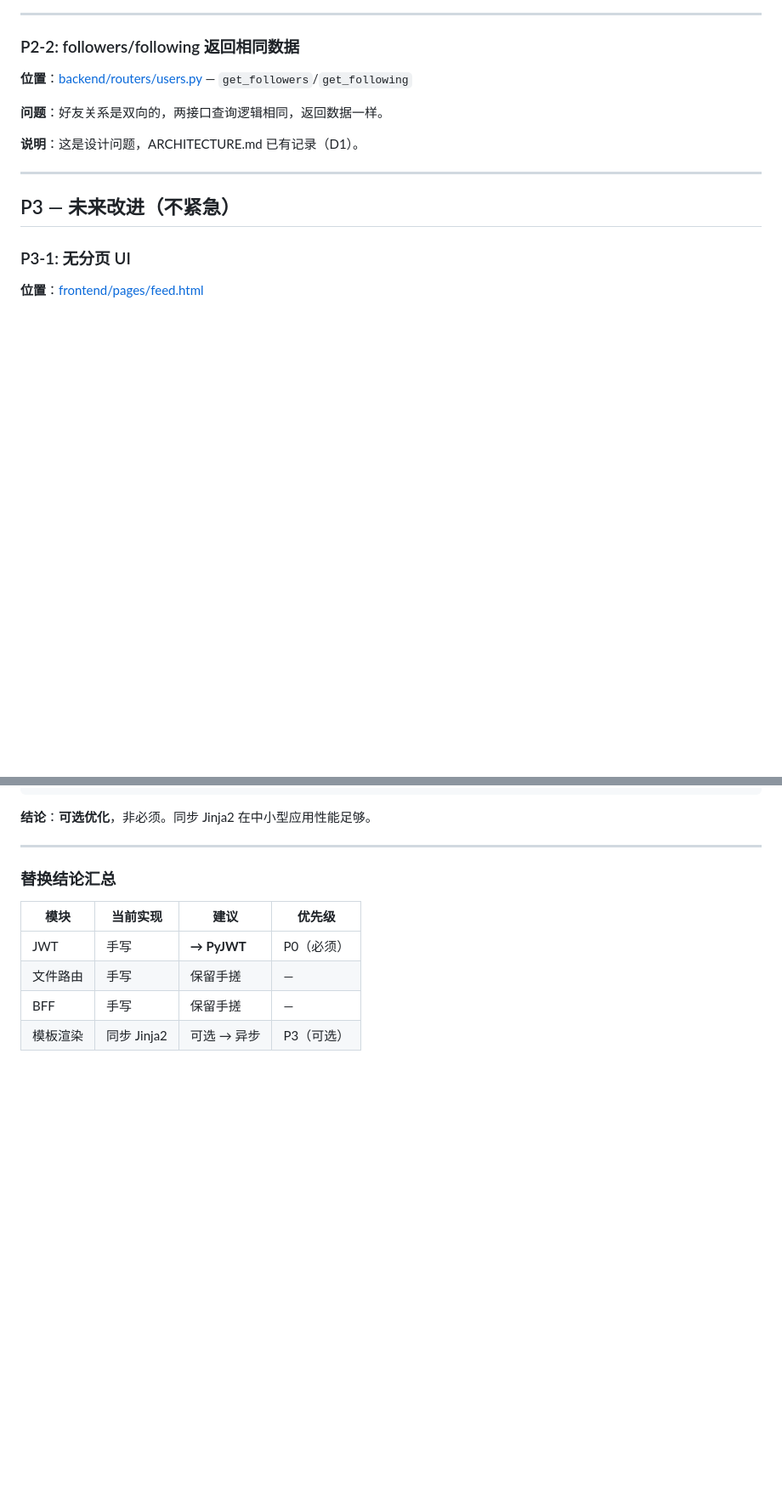
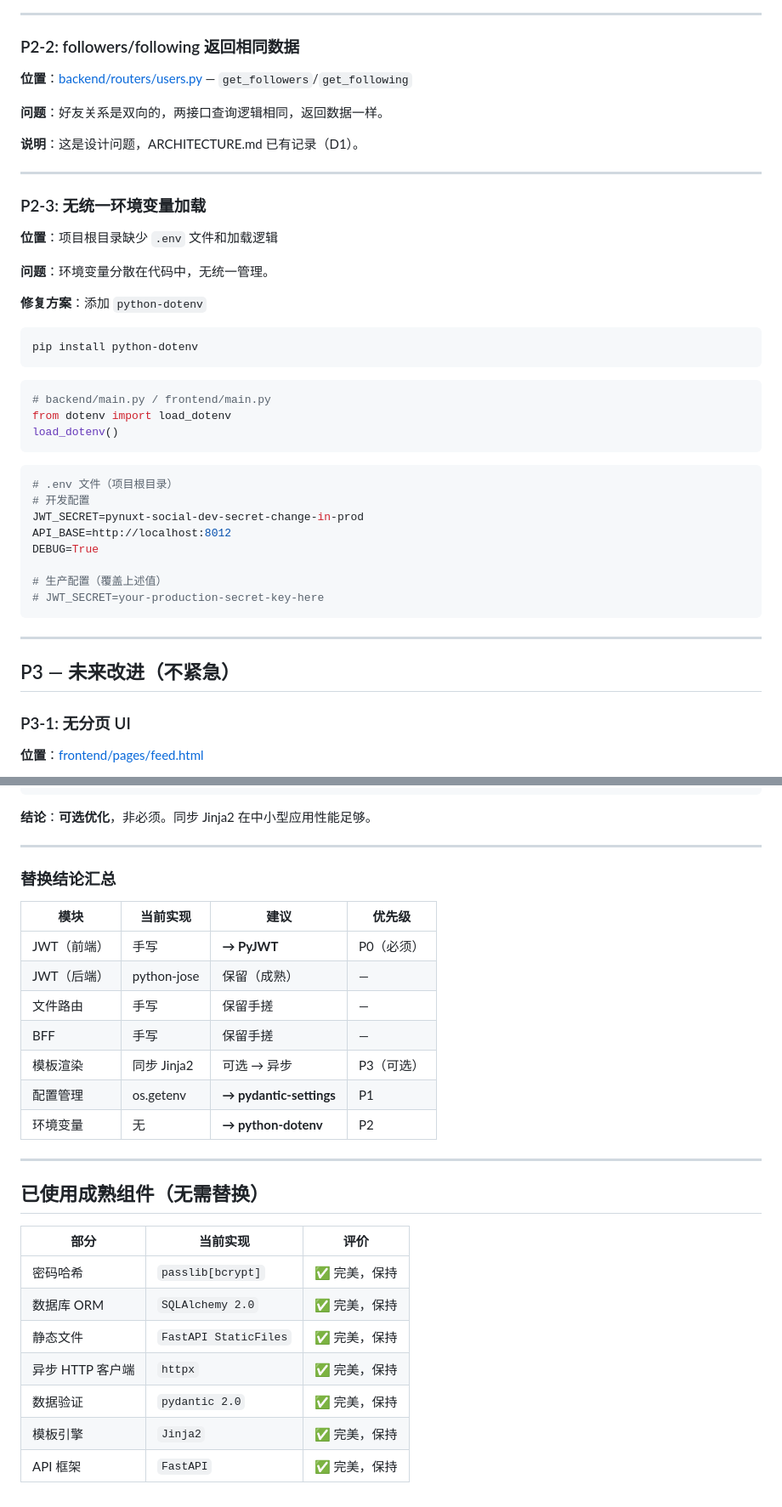
Before and after one commit to jeffreyheping/PyNuxt-Social, a Markdown page: issues.md, 2 parts joined by grey strips. Shown at 85% size. GitHub-like rendering; blank space fills up the shorter version.

````diff
--- a/issues.md
+++ b/issues.md
@@ -143,6 +195,37 @@ async def create_post(self, content: str = Form(...), feed: str = Query("global"
 **问题**：好友关系是双向的，两接口查询逻辑相同，返回数据一样。
 
 **说明**：这是设计问题，ARCHITECTURE.md 已有记录（D1）。
+
+---
+
+### P2-3: 无统一环境变量加载
+
+**位置**：项目根目录缺少 `.env` 文件和加载逻辑
+
+**问题**：环境变量分散在代码中，无统一管理。
+
+**修复方案**：添加 `python-dotenv`
+
+```bash
+pip install python-dotenv
+```
+
+```python
+# backend/main.py / frontend/main.py
+from dotenv import load_dotenv
+load_dotenv()
+```
+
+```ini
+# .env 文件（项目根目录）
+# 开发配置
+JWT_SECRET=pynuxt-social-dev-secret-change-in-prod
+API_BASE=http://localhost:8012
+DEBUG=True
+
+# 生产配置（覆盖上述值）
+# JWT_SECRET=your-production-secret-key-here
+```
 
 ---
 
@@ -353,7 +440,24 @@ async def render_async(request, name: str, **context):
 
 | 模块 | 当前实现 | 建议 | 优先级 |
 |------|---------|------|--------|
-| JWT | 手写 | **→ PyJWT** | P0（必须） |
+| JWT（前端） | 手写 | **→ PyJWT** | P0（必须） |
+| JWT（后端） | python-jose | 保留（成熟） | — |
 | 文件路由 | 手写 | 保留手搓 | — |
 | BFF | 手写 | 保留手搓 | — |
 | 模板渲染 | 同步 Jinja2 | 可选 → 异步 | P3（可选） |
+| 配置管理 | os.getenv | **→ pydantic-settings** | P1 |
+| 环境变量 | 无 | **→ python-dotenv** | P2 |
+
+---
+
+## 已使用成熟组件（无需替换）
+
+| 部分 | 当前实现 | 评价 |
+|------|---------|------|
+| 密码哈希 | `passlib[bcrypt]` | ✅ 完美，保持 |
+| 数据库 ORM | `SQLAlchemy 2.0` | ✅ 完美，保持 |
+| 静态文件 | `FastAPI StaticFiles` | ✅ 完美，保持 |
+| 异步 HTTP 客户端 | `httpx` | ✅ 完美，保持 |
+| 数据验证 | `pydantic 2.0` | ✅ 完美，保持 |
+| 模板引擎 | `Jinja2` | ✅ 完美，保持 |
+| API 框架 | `FastAPI` | ✅ 完美，保持 |
````
Also changed, not shown: other parts of issues.md (+56 -0 lines).
